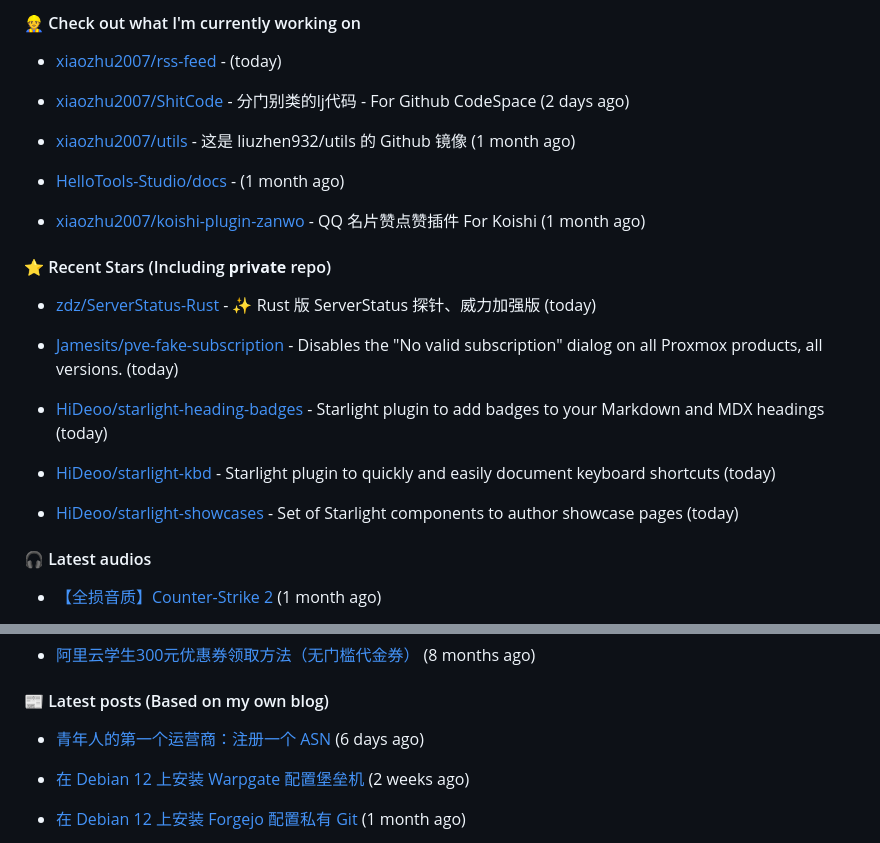
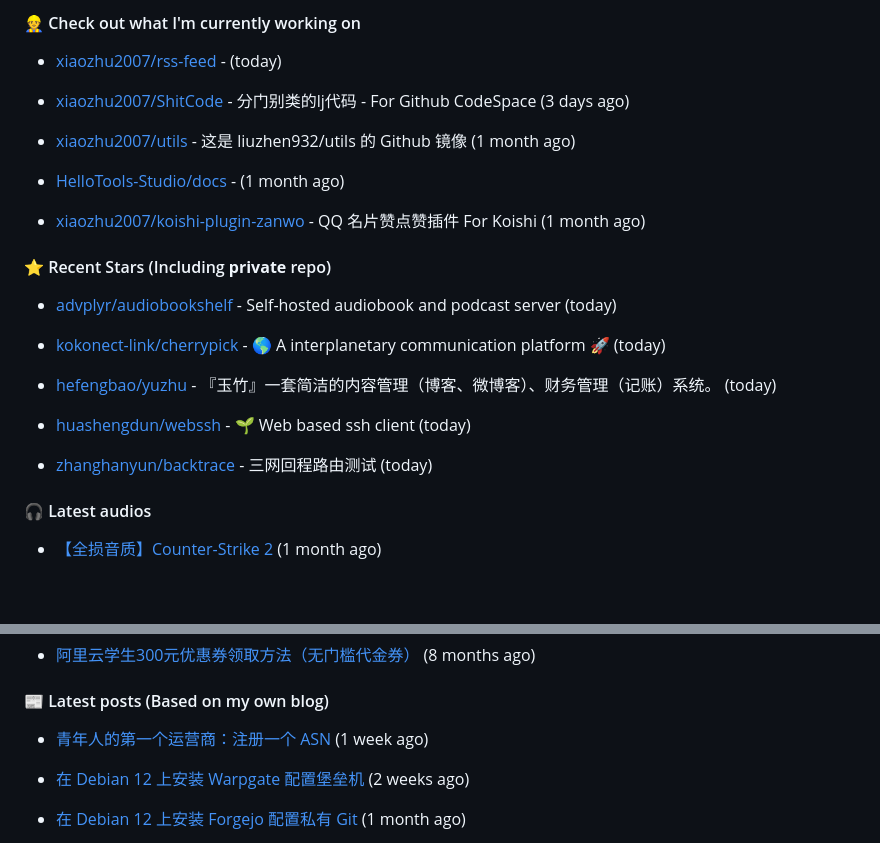
Before and after one commit to xiaozhu2007/xiaozhu2007, a Markdown page: README.md, 2 parts joined by grey strips. Rendered like a GitHub page; blank space fills up the shorter version.

Commit message:
docs: Update generated README [skip ci]

```diff
--- a/README.md
+++ b/README.md
@@ -35,7 +35,7 @@ Length: 250 [text/x-plain]
 
 - [xiaozhu2007/rss-feed](https://github.com/xiaozhu2007/rss-feed) -  (today)
 
-- [xiaozhu2007/ShitCode](https://github.com/xiaozhu2007/ShitCode) - 分门别类的lj代码 - For Github CodeSpace (2 days ago)
+- [xiaozhu2007/ShitCode](https://github.com/xiaozhu2007/ShitCode) - 分门别类的lj代码 - For Github CodeSpace (3 days ago)
 
 - [xiaozhu2007/utils](https://github.com/xiaozhu2007/utils) - 这是 liuzhen932/utils 的 Github 镜像 (1 month ago)
 
@@ -47,15 +47,15 @@ Length: 250 [text/x-plain]
 
 
 
-- [zdz/ServerStatus-Rust](https://github.com/zdz/ServerStatus-Rust) - ✨ Rust 版 ServerStatus 探针、威力加强版 (today)
+- [advplyr/audiobookshelf](https://github.com/advplyr/audiobookshelf) - Self-hosted audiobook and podcast server (today)
 
-- [Jamesits/pve-fake-subscription](https://github.com/Jamesits/pve-fake-subscription) - Disables the &#34;No valid subscription&#34; dialog on all Proxmox products, all versions. (today)
+- [kokonect-link/cherrypick](https://github.com/kokonect-link/cherrypick) - 🌎 A interplanetary communication platform 🚀 (today)
 
-- [HiDeoo/starlight-heading-badges](https://github.com/HiDeoo/starlight-heading-badges) - Starlight plugin to add badges to your Markdown and MDX headings (today)
+- [hefengbao/yuzhu](https://github.com/hefengbao/yuzhu) - 『玉竹』一套简洁的内容管理（博客、微博客）、财务管理（记账）系统。 (today)
 
-- [HiDeoo/starlight-kbd](https://github.com/HiDeoo/starlight-kbd) - Starlight plugin to quickly and easily document keyboard shortcuts (today)
+- [huashengdun/webssh](https://github.com/huashengdun/webssh) - :seedling: Web based ssh client (today)
 
-- [HiDeoo/starlight-showcases](https://github.com/HiDeoo/starlight-showcases) - Set of Starlight components to author showcase pages (today)
+- [zhanghanyun/backtrace](https://github.com/zhanghanyun/backtrace) - 三网回程路由测试 (today)
 
 #### 🎧 Latest audios
 
@@ -77,7 +77,7 @@ Length: 250 [text/x-plain]
 
 #### 📰 Latest posts (Based on my own blog)
 
-- [青年人的第一个运营商：注册一个 ASN](https://blog.liuzhen932.top/posts/asn-1-registration/) (6 days ago)
+- [青年人的第一个运营商：注册一个 ASN](https://blog.liuzhen932.top/posts/asn-1-registration/) (1 week ago)
 
 - [在 Debian 12 上安装 Warpgate 配置堡垒机](https://blog.liuzhen932.top/posts/hello-warpgate/) (2 weeks ago)
 
```
